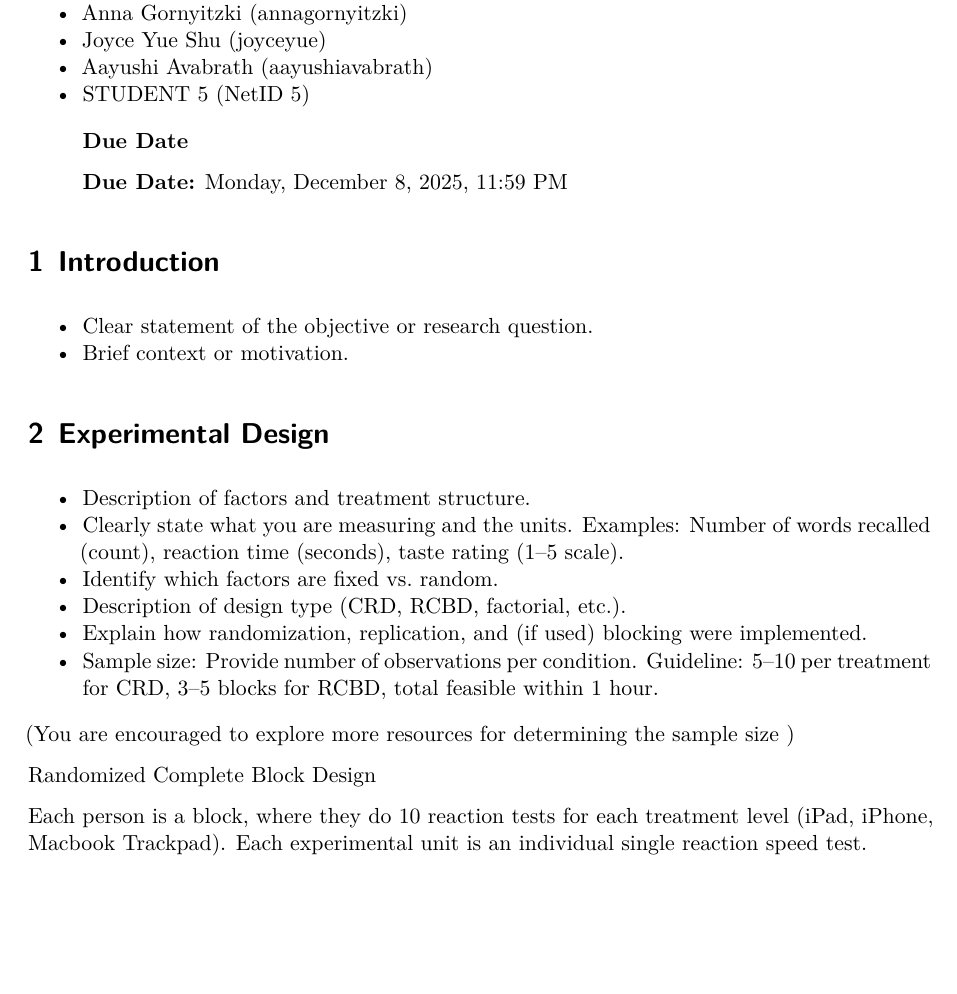
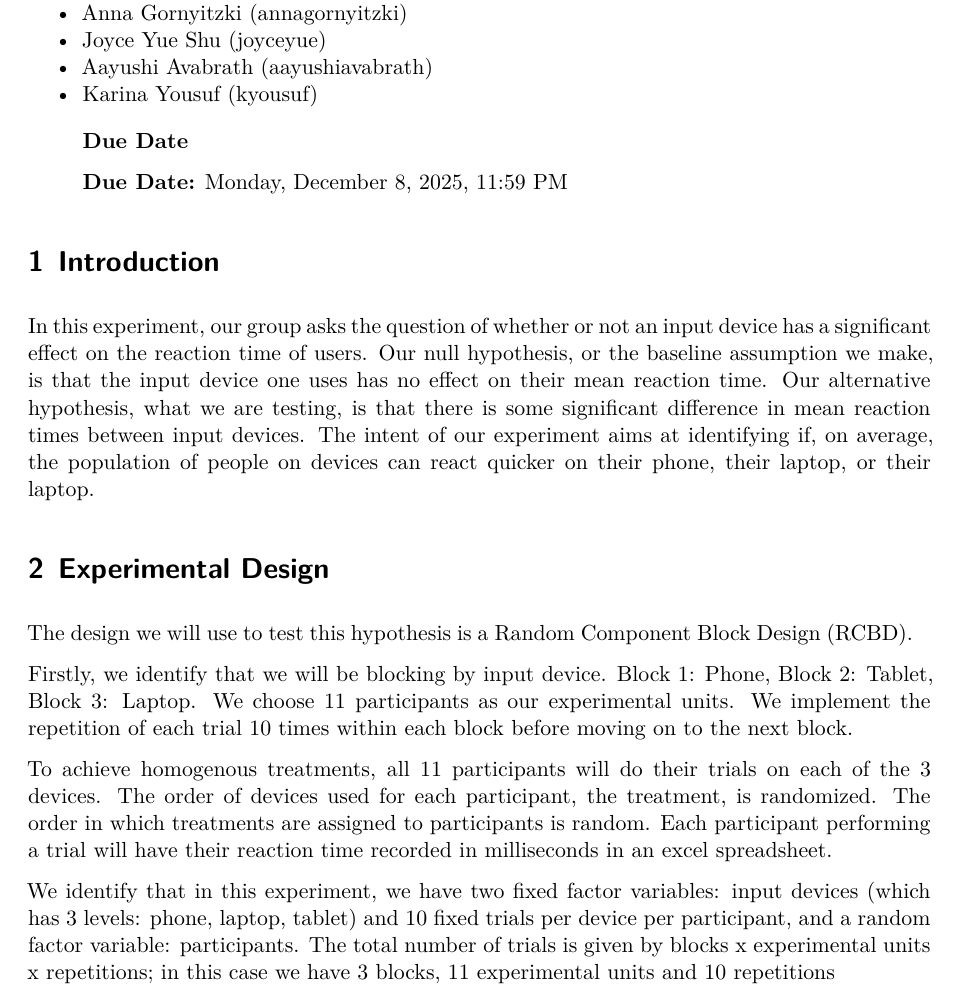
Before and after one commit to LuckDuracell/PSTAT-122-Project, a Quarto document (Final Project Template.qmd): part of page 1 of 11, cut so that both start at the same text, the shorter picture padded with empty space. Rendered offline with R 4.5, knitr and Pandoc in place of Quarto, then LaTeX, with nearby package versions.

Commit message:
Update Final Project Template.qmd

```diff
--- a/Final Project Template.qmd
+++ b/Final Project Template.qmd
@@ -36,7 +36,7 @@ knitr::opts_chunk$set(error =  FALSE)
 -   Anna Gornyitzki (annagornyitzki)
 -   Joyce Yue Shu (joyceyue)
 -   Aayushi Avabrath (aayushiavabrath)
--   STUDENT 5 (NetID 5)
+-   Karina Yousuf (kyousuf)
 :::
 
 ::: callout-caution
@@ -47,23 +47,17 @@ knitr::opts_chunk$set(error =  FALSE)
 
 # Introduction
 
--   Clear statement of the objective or research question.
--   Brief context or motivation.
+In this experiment, our group asks the question of whether or not an input device has a significant effect on the reaction time of users. Our null hypothesis, or the baseline assumption we make, is that the input device one uses has no effect on their mean reaction time. Our alternative hypothesis, what we are testing, is that there is some significant difference in mean reaction times between input devices. The intent of our experiment aims at identifying if, on average, the population of people on devices can react quicker on their phone, their laptop, or their laptop.
 
 # Experimental Design
 
--   Description of factors and treatment structure.
--   Clearly state what you are measuring and the units. Examples: Number of words recalled (count), reaction time (seconds), taste rating (1–5 scale).
--   Identify which factors are fixed vs. random.
--   Description of design type (CRD, RCBD, factorial, etc.).
--   Explain how randomization, replication, and (if used) blocking were implemented.
--   Sample size: Provide number of observations per condition. Guideline: 5–10 per treatment for CRD, 3–5 blocks for RCBD, total feasible within 1 hour.
+The design we will use to test this hypothesis is a Random Component Block Design (RCBD).
 
-(You are encouraged to explore more resources for determining the sample size )
+Firstly, we identify that we will be blocking by input device. Block 1: Phone, Block 2: Tablet, Block 3: Laptop. We choose 11 participants as our experimental units. We implement the repetition of each trial 10 times within each block before moving on to the next block.
 
-Randomized Complete Block Design
+To achieve homogenous treatments, all 11 participants will do their trials on each of the 3 devices. The order of devices used for each participant, the treatment, is randomized. The order in which treatments are assigned to participants is random. Each participant performing a trial will have their reaction time recorded in milliseconds in an excel spreadsheet.
 
-Each person is a block, where they do 10 reaction tests for each treatment level (iPad, iPhone, Macbook Trackpad). Each experimental unit is an individual single reaction speed test.
+We identify that in this experiment, we have two fixed factor variables: input devices (which has 3 levels: phone, laptop, tablet) and 10 fixed trials per device per participant, and a random factor variable: participants. The total number of trials is given by blocks x experimental units x repetitions; in this case we have 3 blocks, 11 experimental units and 10 repetitions
 
 # Data Collection
 
```
